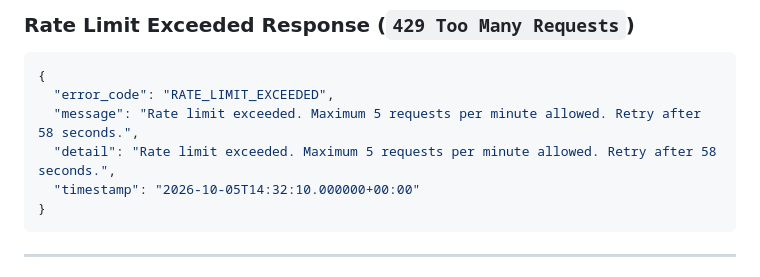
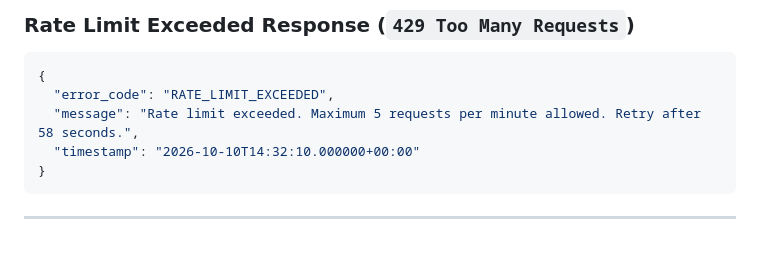
Before and after one commit to hafizabdulaziz/decodelabs-task-flow-backend, a Markdown page: README.md, the part around the change. Drawn GitHub-style; blank space fills up the shorter version.

````diff
--- a/README.md
+++ b/README.md
@@ -135,8 +135,7 @@ Every response includes rate limit telemetry headers:
 {
   "error_code": "RATE_LIMIT_EXCEEDED",
   "message": "Rate limit exceeded. Maximum 5 requests per minute allowed. Retry after 58 seconds.",
-  "detail": "Rate limit exceeded. Maximum 5 requests per minute allowed. Retry after 58 seconds.",
-  "timestamp": "2026-10-05T14:32:10.000000+00:00"
+  "timestamp": "2026-10-10T14:32:10.000000+00:00"
 }
 ```
 
````
